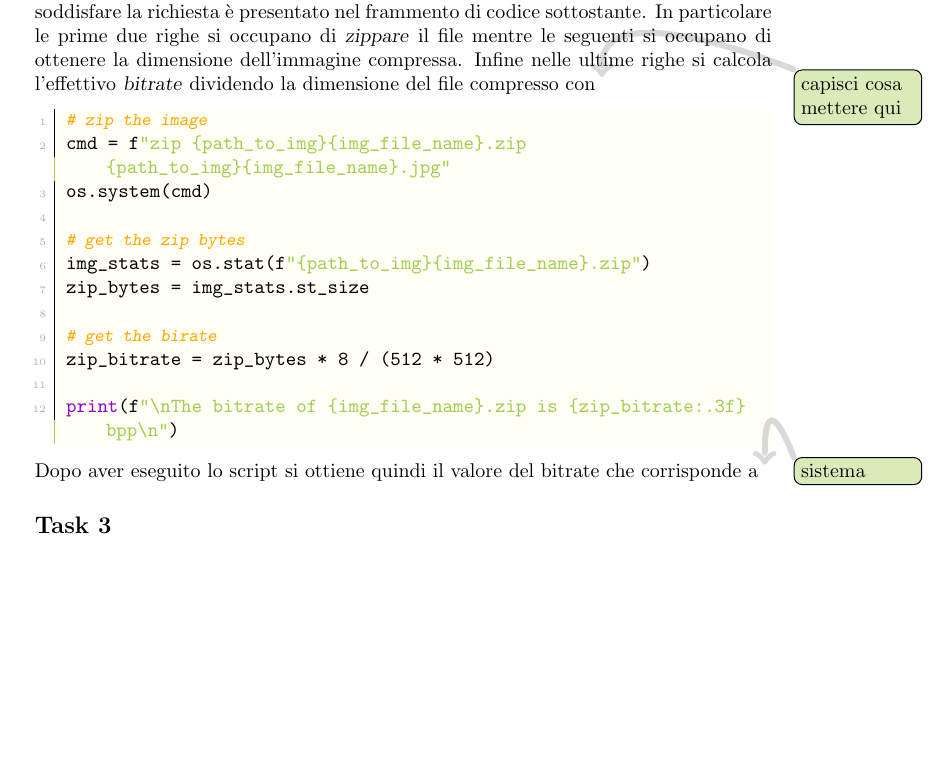
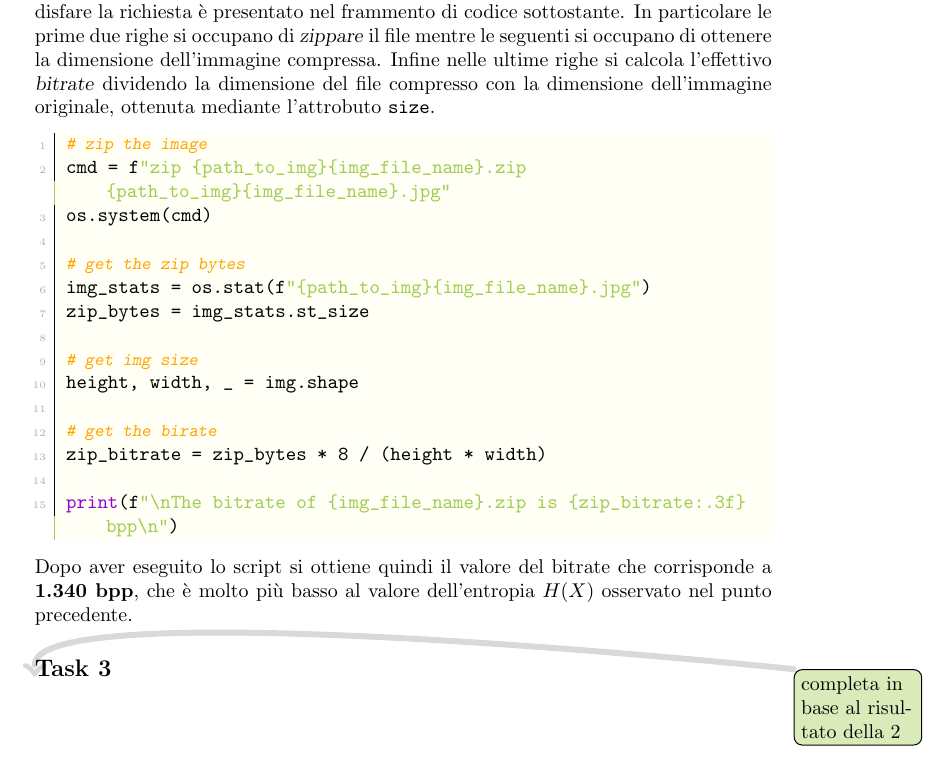
Before and after one commit to imAlessas/computer-networks, a LaTeX document (multimedia/main.tex, which reads multimedia/hw-1/report/report.tex): part of page 4 of 4 before the commit and part of page 4 of 5 after it, cut so that both start at the same text, the shorter picture padded with empty space. Compiled offline with pdfLaTeX.

Commit message:
adjusted task-2

```diff
--- a/multimedia/hw-1/report/report.tex
+++ b/multimedia/hw-1/report/report.tex
@@ -97,7 +97,7 @@ print(f"\nThe entropy of {img_file_name} is {HX:.3f} bpp\n")
 
 
 \subsection*{Task 2}
-La seconda task richiedeva di utilizzare una compressione a dizionario, come \texttt{zip} nel caso di \textsl{Windows} per poi calcolare il bitrate risultante. Lo script necessario per soddisfare la richiesta è presentato nel frammento di codice sottostante. In particolare le prime due righe si occupano di \textsl{zippare} il file mentre le seguenti si occupano di ottenere la dimensione dell'immagine compressa. Infine nelle ultime righe si calcola l'effettivo \textsl{bitrate} dividendo la dimensione del file compresso con \todo{capisci cosa mettere qui}
+La seconda task richiedeva di utilizzare una compressione a dizionario, come \texttt{zip} nel caso di \textsl{Windows} per poi calcolare il bitrate risultante. Lo script necessario per soddisfare la richiesta è presentato nel frammento di codice sottostante. In particolare le prime due righe si occupano di \textsl{zippare} il file mentre le seguenti si occupano di ottenere la dimensione dell'immagine compressa. Infine nelle ultime righe si calcola l'effettivo \textsl{bitrate} dividendo la dimensione del file compresso con la dimensione dell'immagine originale, ottenuta mediante l'attrobuto \texttt{size}.
 
 \begin{lstlisting}
 # zip the image
@@ -105,22 +105,28 @@ cmd = f"zip {path_to_img}{img_file_name}.zip {path_to_img}{img_file_name}.jpg"
 os.system(cmd)
 
 # get the zip bytes
-img_stats = os.stat(f"{path_to_img}{img_file_name}.zip")
+img_stats = os.stat(f"{path_to_img}{img_file_name}.jpg")
 zip_bytes = img_stats.st_size
 
+# get img size
+height, width, _ = img.shape
+
 # get the birate
-zip_bitrate = zip_bytes * 8 / (512 * 512)
+zip_bitrate = zip_bytes * 8 / (height * width)
 
 print(f"\nThe bitrate of {img_file_name}.zip is {zip_bitrate:.3f} bpp\n")
 \end{lstlisting}
 
-\noindent Dopo aver eseguito lo script si ottiene quindi il valore del bitrate che corrisponde a \todo{sistema}
+\noindent Dopo aver eseguito lo script si ottiene quindi il valore del bitrate che corrisponde a \textbf{1.340 bpp}, che è molto più basso al valore dell'entropia $H(X)$ osservato nel punto precedente.
 
 
 
 
 
 \subsection*{Task 3}
+\todo{completa in base al risultato della 2}
+
+
 
 \section{Conclusioni}
 
```
Also changed, not shown: 1 other file.
